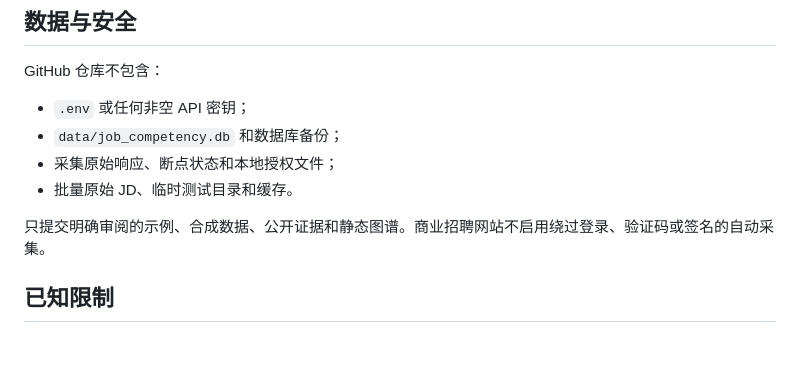
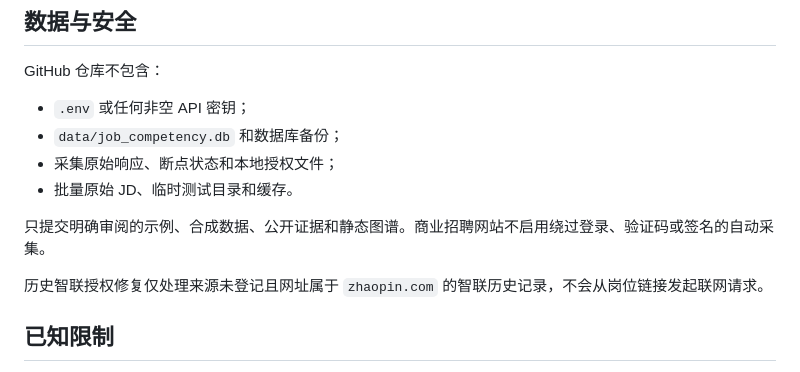
Before and after one commit to Summer-lc/job-competency-matching-platform, a Markdown page: README.md, the part around the change. Drawn GitHub-style; blank space fills up the shorter version.

Commit message:
docs: preserve legacy repair safety boundary

```diff
--- a/README.md
+++ b/README.md
@@ -203,6 +203,8 @@ GitHub 仓库不包含：
 
 只提交明确审阅的示例、合成数据、公开证据和静态图谱。商业招聘网站不启用绕过登录、验证码或签名的自动采集。
 
+历史智联授权修复仅处理来源未登记且网址属于 `zhaopin.com` 的智联历史记录，不会从岗位链接发起联网请求。
+
 ## 已知限制
 
 - 当前有效岗位数和岗位族数量低于内部目标。
```
